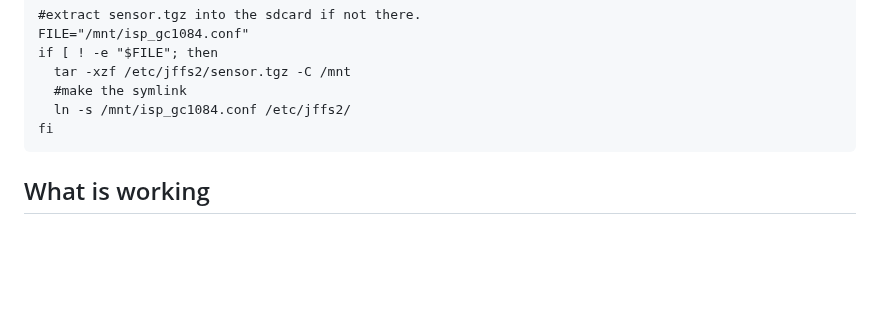
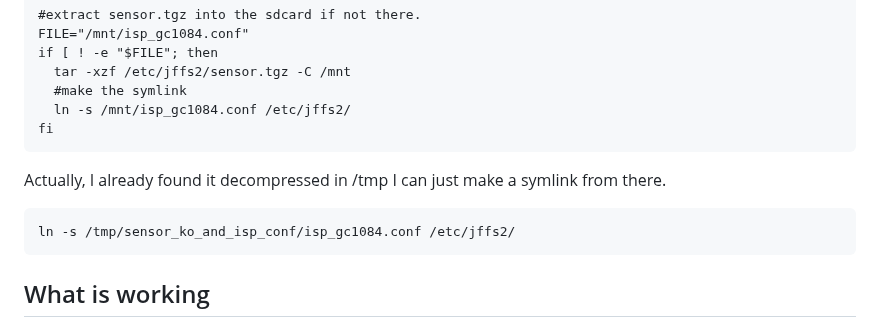
Before and after one commit to jphein/anyka3918-gc1084-camera, a Markdown page: README.md, the part around the change. GitHub-like rendering; blank space fills up the shorter version.

````diff
--- a/README.md
+++ b/README.md
@@ -53,6 +53,13 @@ if [ ! -e "$FILE"; then
   ln -s /mnt/isp_gc1084.conf /etc/jffs2/
 fi
 ```
+
+Actually, I already found it decompressed in /tmp
+I can just make a symlink from there.
+```
+ln -s /tmp/sensor_ko_and_isp_conf/isp_gc1084.conf /etc/jffs2/
+```
+
 ## What is working
 Camera works from both main freed and sub feed. pretty good quality, but pretty slow high latency at 5-15fps. PTZ works well, and so does the microphone.
 PTZ? =
````
